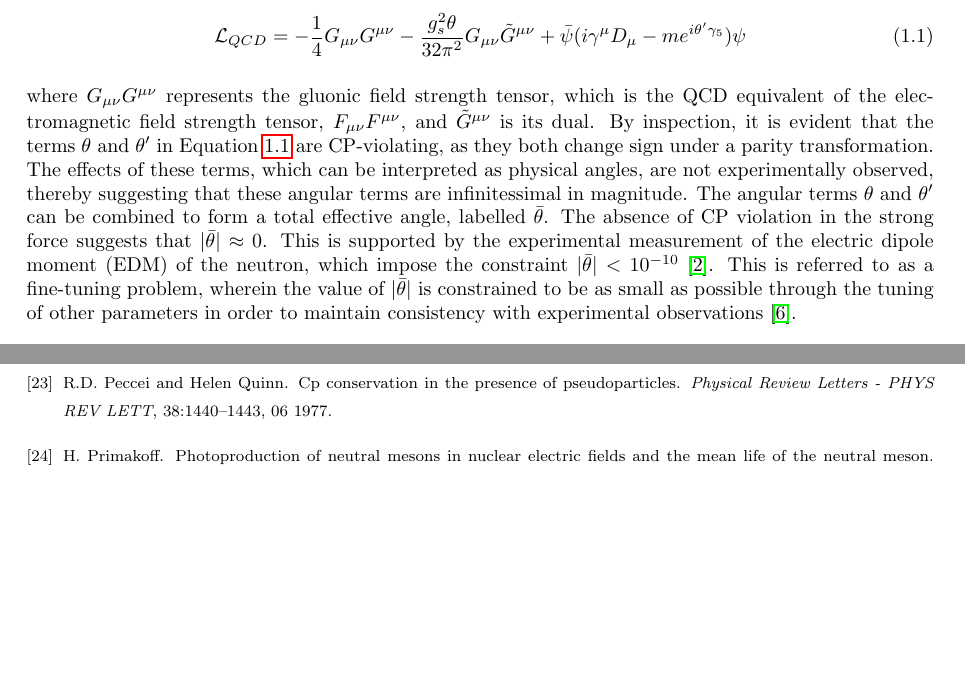
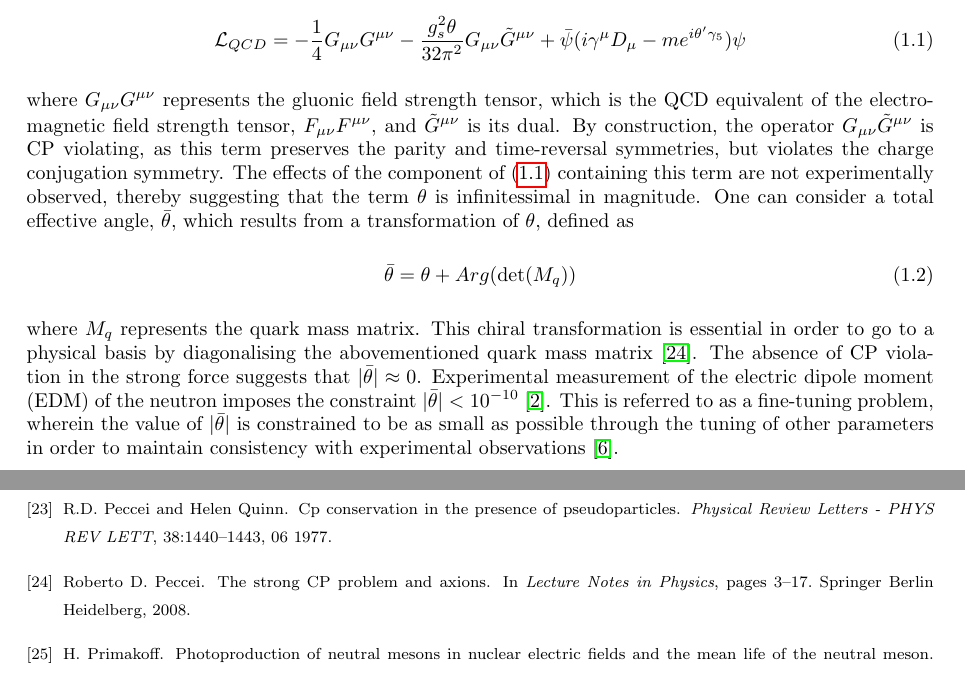
Before and after one commit to spemmaraju5/MSc-Physics-Monash-University, a LaTeX thesis (Research_Project/Honours_template/Thesis_Draft/main.tex, which reads Research_Project/Honours_template/Thesis_Draft/Chapter_1.tex, Research_Project/Honours_template/Thesis_Draft/refs.bib): two parts of pages 6 and 21 of 21, joined at a grey line, cut so that both start at the same text, the shorter picture padded with empty space. Compiled offline with pdfLaTeX.

Commit message:
Added CIPSS Content and edited Lit Rev

```diff
--- a/Research_Project/Honours_template/Thesis_Draft/Chapter_1.tex
+++ b/Research_Project/Honours_template/Thesis_Draft/Chapter_1.tex
@@ -51,9 +51,13 @@ The theoretically permissible nature of CP violation in the strong force is evid
 \begin{equation}\label{QCD_Lagrangian}
     \mathcal{L}_{QCD} = -\frac{1}{4}G_{\mu\nu}G^{\mu\nu}-\frac{g_{s}^{2}\theta}{32\pi^{2}}G_{\mu\nu}\tilde{G}^{\mu\nu}+\bar{\psi}(i\gamma^{\mu}D_{\mu}-me^{i\theta'\gamma_{5}})\psi
 \end{equation}
-where $G_{\mu\nu}G^{\mu\nu}$ represents the gluonic field strength tensor, which is the QCD equivalent of the electromagnetic field strength tensor, $F_{\mu\nu}F^{\mu\nu}$, and $\tilde{G}^{\mu\nu}$ is its dual. By inspection, it is evident that the terms $\theta$ and $\theta'$ in Equation \ref{QCD_Lagrangian} are CP-violating, as they both
-change sign under a parity transformation. The effects of these terms, which can be interpreted as physical angles, are not experimentally observed, thereby suggesting that these angular terms are infinitessimal in magnitude. The angular terms $\theta$ and $\theta'$ can be combined to form a total effective angle, labelled $\bar{\theta}$. The absence
-of CP violation in the strong force suggests that $|\bar{\theta}|\approx 0$. This is supported by the experimental measurement of the electric dipole moment (EDM) of the neutron, which impose the constraint $|\bar{\theta}| < 10^{-10}$ \cite{PhysRevLett.124.081803}. This is referred to as a fine-tuning problem, wherein the value of $|\bar{\theta}|$ is constrained to be as small as possible
+where $G_{\mu\nu}G^{\mu\nu}$ represents the gluonic field strength tensor, which is the QCD equivalent of the electromagnetic field strength tensor, $F_{\mu\nu}F^{\mu\nu}$, and $\tilde{G}^{\mu\nu}$ is its dual. By construction, the operator $G_{\mu\nu}\tilde{G}^{\mu\nu}$ is CP violating, as this term preserves the parity and time-reversal symmetries, but violates the charge conjugation symmetry. The effects of the component of (\ref{QCD_Lagrangian}) containing this term are not experimentally observed, thereby suggesting that the term $\theta$ is infinitessimal in magnitude. One can consider a total effective angle, $\bar{\theta}$, which results from
+a transformation of $\theta$, defined as
+\begin{equation}
+    \bar{\theta} = \theta + Arg(\text{det}(M_{q}))
+\end{equation}
+where $M_{q}$ represents the quark mass matrix. This chiral transformation is essential in order to go to a physical basis by diagonalising the abovementioned quark mass matrix \cite{Peccei_2008}.
+The absence of CP violation in the strong force suggests that $|\bar{\theta}|\approx 0$. Experimental measurement of the electric dipole moment (EDM) of the neutron imposes the constraint $|\bar{\theta}| < 10^{-10}$ \cite{PhysRevLett.124.081803}. This is referred to as a fine-tuning problem, wherein the value of $|\bar{\theta}|$ is constrained to be as small as possible
 through the tuning of other parameters in order to maintain consistency with experimental observations \cite{https://doi.org/10.48550/arxiv.hep-ph/9704427}.\\
 \\
 A more elegant solution to the Strong CP problem was proposed by Peccei and Quinn in 1977 \cite{article}. This solution involved promoting $\bar{\theta}$ to a dynamic field, thereby introducing a spatial and temporal dependence, along with an associated
--- a/Research_Project/Honours_template/Thesis_Draft/refs.bib
+++ b/Research_Project/Honours_template/Thesis_Draft/refs.bib
@@ -146,3 +152,13 @@ doi = {10.1103/PhysRevLett.38.1440}
+	year = 2008,
+	publisher = {Springer Berlin Heidelberg},
+
+	pages = {3--17},
+
+	author = {Roberto D. Peccei},
+
+	title = {The Strong {CP} Problem and Axions},
+
+	booktitle = {Lecture Notes in Physics}
 }
 Axions
 @article{Ringwald:2012hr,
```
Also changed, not shown: Research_Project/Honours_template/Thesis_Draft/Chapter_2.tex (+1 -0 lines), ANU Summer School 2023/CIPSS 2023 MSc Research Project Talk.pdf (added), ANU Summer School 2023/Lecture1.pdf (added), ANU Summer School 2023/Lecture2.pdf (added), ANU Summer School 2023/Lecture3.pdf (added), ANU Summer School 2023/Lecture3_update.pdf (added), ANU Summer School 2023/QFT Lecture 1.pdf (added), Research_Project/Honours_template/Thesis_Draft/main.bbl, Research_Project/Honours_template/Thesis_Draft/Chapter_1.tex (12 more changed lines), Research_Project/Honours_template/Thesis_Draft/refs.bib (6 more changed lines), 12 other files.
